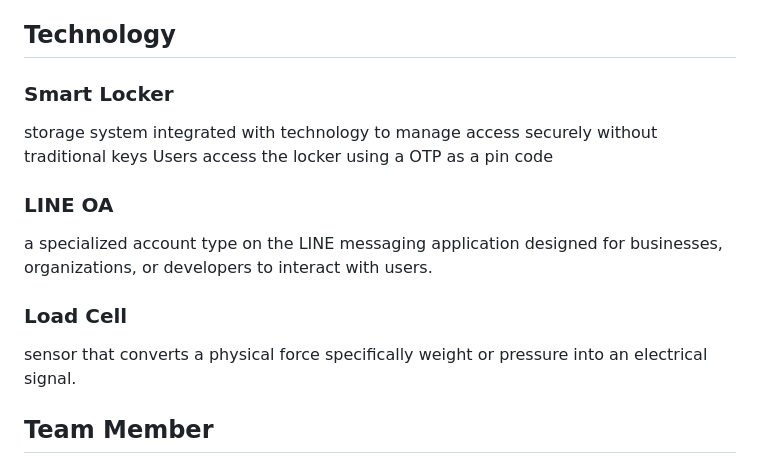
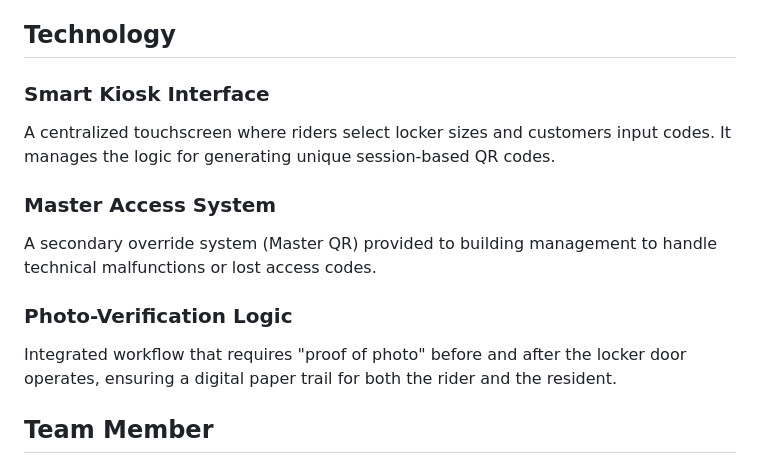
Before and after one commit to Sarankorn2547/CN332_project, a Markdown page: README.md, the part around one of its changes. Drawn GitHub-style.

```diff
--- a/README.md
+++ b/README.md
@@ -70,15 +43,14 @@ Management can see:
 
 ## Technology
-### Smart Locker
-storage system integrated with technology to manage access securely without traditional keys
-Users access the locker using a OTP as a pin code
 
-### LINE OA
-a specialized account type on the LINE messaging application designed for businesses, organizations, or developers to interact with users.
+### Smart Kiosk Interface
+A centralized touchscreen where riders select locker sizes and customers input codes. It manages the logic for generating unique session-based QR codes.
 
-### Load Cell
-sensor that converts a physical force specifically weight or pressure into an electrical signal.
+### Master Access System
+A secondary override system (Master QR) provided to building management to handle technical malfunctions or lost access codes.
 
+### Photo-Verification Logic
+Integrated workflow that requires "proof of photo" before and after the locker door operates, ensuring a digital paper trail for both the rider and the resident.
 
 ## Team Member
 - ณัฐรวี ช่วยวัง 6610525013
```
Also changed, not shown: other parts of README.md (+29 -56 lines).
